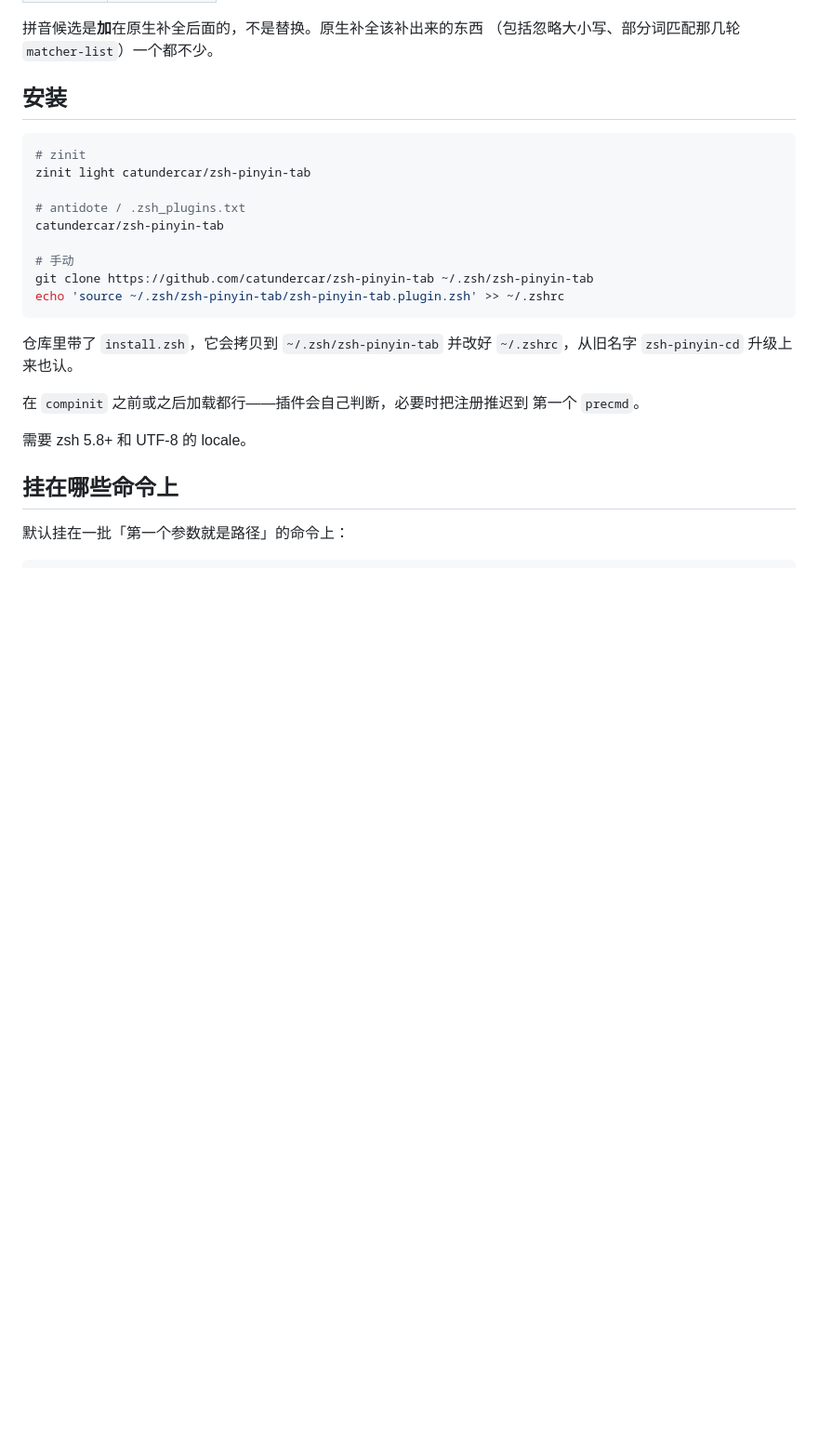
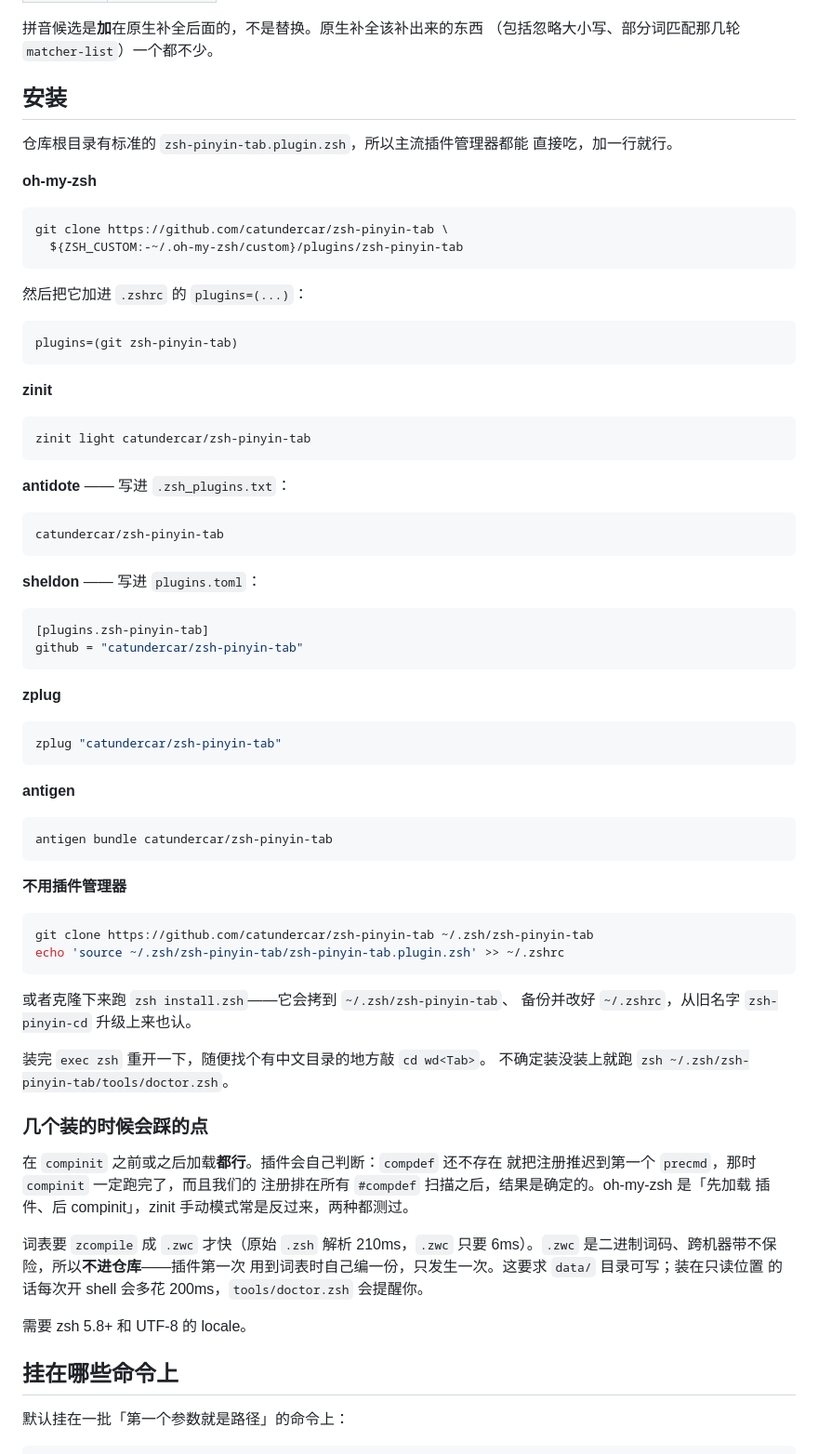
Before and after one commit to catundercar/zsh-pinyin-tab, a Markdown page: README.md, the part around the change. Shown at 93% size. GitHub-like rendering; blank space fills up the shorter version.

Commit message:
README：补全各插件管理器的安装方式
原来只写了 zinit / antidote / 手动三种。补上 oh-my-zsh、sheldon、
zplug、antigen，以及装完怎么验证。

顺带写清两个别人装的时候会踩的点：

  · compinit 前后加载都行——compdef 还不存在就把注册推迟到第一个
    precmd。oh-my-zsh 是「先插件后 compinit」，zinit 手动模式常反过来，
    两种都实测过。
  · .zwc 不进仓库（二进制词码跨机器带不保险），插件第一次用到词表时
    自己编，只发生一次；要求 data/ 可写，否则每次开 shell 多花 200ms。

Claude-Session: https://claude.ai/code/session_01NfajBRZqY87AcQBRGT7YWv

````diff
--- a/README.md
+++ b/README.md
@@ -24,23 +24,77 @@
 
 ## 安装
 
+仓库根目录有标准的 `zsh-pinyin-tab.plugin.zsh`，所以主流插件管理器都能
+直接吃，加一行就行。
+
+**oh-my-zsh**
+
 ```zsh
-# zinit
+git clone https://github.com/catundercar/zsh-pinyin-tab \
+  ${ZSH_CUSTOM:-~/.oh-my-zsh/custom}/plugins/zsh-pinyin-tab
+```
+
+然后把它加进 `.zshrc` 的 `plugins=(...)`：
+
+```zsh
+plugins=(git zsh-pinyin-tab)
+```
+
+**zinit**
+
+```zsh
 zinit light catundercar/zsh-pinyin-tab
+```
 
-# antidote / .zsh_plugins.txt
+**antidote** —— 写进 `.zsh_plugins.txt`：
+
+```
 catundercar/zsh-pinyin-tab
+```
 
-# 手动
+**sheldon** —— 写进 `plugins.toml`：
+
+```toml
+[plugins.zsh-pinyin-tab]
+github = "catundercar/zsh-pinyin-tab"
+```
+
+**zplug**
+
+```zsh
+zplug "catundercar/zsh-pinyin-tab"
+```
+
+**antigen**
+
+```zsh
+antigen bundle catundercar/zsh-pinyin-tab
+```
+
+**不用插件管理器**
+
+```zsh
 git clone https://github.com/catundercar/zsh-pinyin-tab ~/.zsh/zsh-pinyin-tab
 echo 'source ~/.zsh/zsh-pinyin-tab/zsh-pinyin-tab.plugin.zsh' >> ~/.zshrc
 ```
 
-仓库里带了 `install.zsh`，它会拷贝到 `~/.zsh/zsh-pinyin-tab` 并改好
-`~/.zshrc`，从旧名字 `zsh-pinyin-cd` 升级上来也认。
+或者克隆下来跑 `zsh install.zsh`——它会拷到 `~/.zsh/zsh-pinyin-tab`、
+备份并改好 `~/.zshrc`，从旧名字 `zsh-pinyin-cd` 升级上来也认。
 
-在 `compinit` 之前或之后加载都行——插件会自己判断，必要时把注册推迟到
-第一个 `precmd`。
+装完 `exec zsh` 重开一下，随便找个有中文目录的地方敲 `cd wd<Tab>`。
+不确定装没装上就跑 `zsh ~/.zsh/zsh-pinyin-tab/tools/doctor.zsh`。
+
+### 几个装的时候会踩的点
+
+在 `compinit` 之前或之后加载**都行**。插件会自己判断：`compdef` 还不存在
+就把注册推迟到第一个 `precmd`，那时 `compinit` 一定跑完了，而且我们的
+注册排在所有 `#compdef` 扫描之后，结果是确定的。oh-my-zsh 是「先加载
+插件、后 compinit」，zinit 手动模式常是反过来，两种都测过。
+
+词表要 `zcompile` 成 `.zwc` 才快（原始 `.zsh` 解析 210ms，`.zwc` 只要
+6ms）。`.zwc` 是二进制词码、跨机器带不保险，所以**不进仓库**——插件第一次
+用到词表时自己编一份，只发生一次。这要求 `data/` 目录可写；装在只读位置
+的话每次开 shell 会多花 200ms，`tools/doctor.zsh` 会提醒你。
 
 需要 zsh 5.8+ 和 UTF-8 的 locale。
 
````
